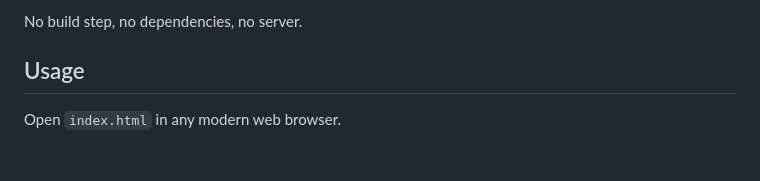
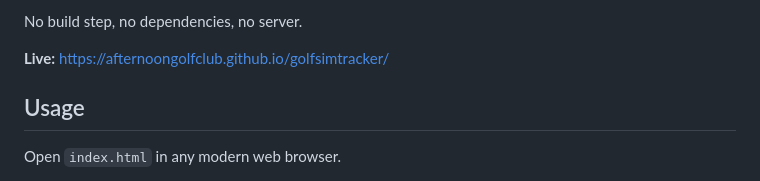
Before and after one commit to afternoongolfclub/golfsimtracker, a Markdown page: README.md, the part around the change. Rendered like a GitHub page; blank space fills up the shorter version.

Commit message:
Add the live site URL to the README
Also gives Pages a push to deploy from, now that Pages is switched on for the
repository — the first run failed because the workflow could not enable Pages
by itself.

Co-Authored-By: Claude Opus 5 <noreply@anthropic.com>
Claude-Session: https://claude.ai/code/session_01L6ETeUjot12bXcoD6eqVuq

```diff
--- a/README.md
+++ b/README.md
@@ -34,6 +34,8 @@ Garmin, Rapsodo, and others).
   data is still there when you come back.
 
 No build step, no dependencies, no server.
+
+**Live:** https://afternoongolfclub.github.io/golfsimtracker/
 
 ## Usage
 
```
